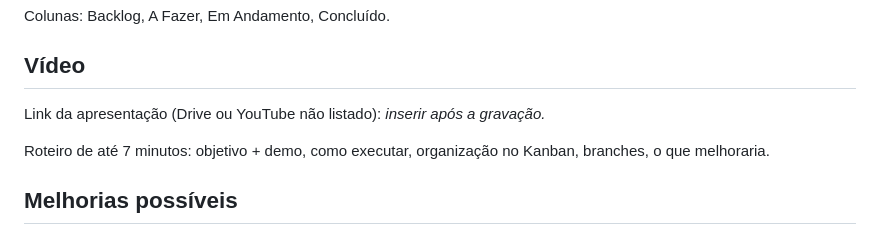
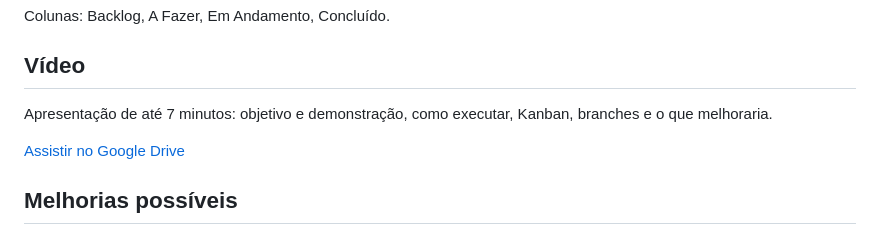
Before and after one commit to juanjosevelasquezcubero/CineMatch-Web, a Markdown page: README.md, the part around the change. Drawn GitHub-style.

Commit message:
docs: adiciona o link do vídeo no README

```diff
--- a/README.md
+++ b/README.md
@@ -96,9 +96,9 @@ Colunas: Backlog, A Fazer, Em Andamento, Concluído.
 
 ## Vídeo
 
-Link da apresentação (Drive ou YouTube não listado): _inserir após a gravação._
+Apresentação de até 7 minutos: objetivo e demonstração, como executar, Kanban, branches e o que melhoraria.
 
-Roteiro de até 7 minutos: objetivo + demo, como executar, organização no Kanban, branches, o que melhoraria.
+[Assistir no Google Drive](https://drive.google.com/file/d/1eL86BQkELS_hd5w17tN4tjSPCcPrCmzr/view?usp=drive_link)
 
 ## Melhorias possíveis
 
```
